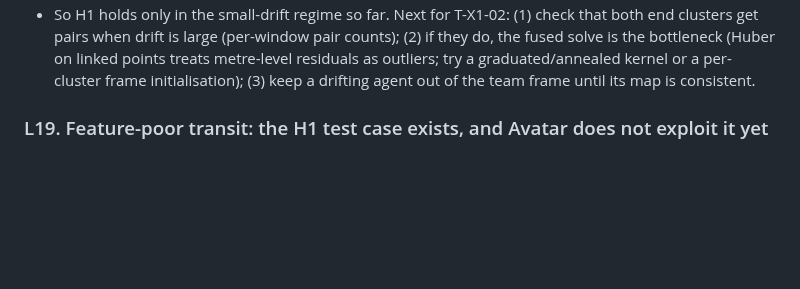
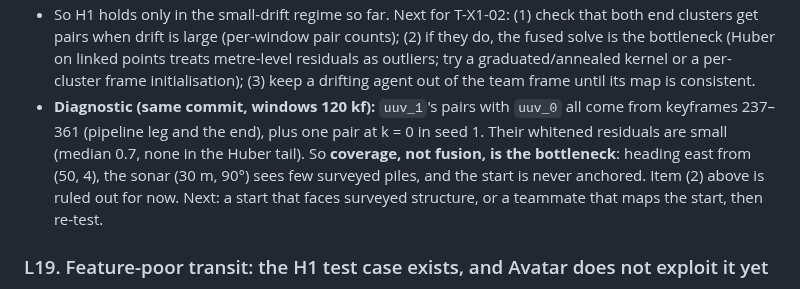
Before and after one commit to lesaf92/avatar_slam, a Markdown page: docs/LOG.md, the part around the change. Drawn GitHub-style; blank space fills up the shorter version.

Commit message:
docs: L20 diagnostic (coverage, not fusion, limits drift correction)
Task: T-X1-02

Co-Authored-By: Claude Opus 5.5 <noreply@anthropic.com>
Claude-Session: https://claude.ai/code/session_01GuNmutpTjadNzkg3PMgGVu

```diff
--- a/docs/LOG.md
+++ b/docs/LOG.md
@@ -44,6 +44,14 @@ python experiments/trajectory_study.py --presets fleet_transit_anchored --seeds
   linked points treats metre-level residuals as outliers; try a
   graduated/annealed kernel or a per-cluster frame initialisation); (3) keep
   a drifting agent out of the team frame until its map is consistent.
+- **Diagnostic (same commit, windows 120 kf):** `uuv_1`'s pairs with `uuv_0` all
+  come from keyframes 237–361 (pipeline leg and the end), plus one pair at
+  k = 0 in seed 1. Their whitened residuals are small (median 0.7, none in
+  the Huber tail). So **coverage, not fusion, is the bottleneck**: heading
+  east from (50, 4), the sonar (30 m, 90°) sees few surveyed piles, and the
+  start is never anchored. Item (2) above is ruled out for now. Next: a start
+  that faces surveyed structure, or a teammate that maps the start, then
+  re-test.
 
 ### L19. Feature-poor transit: the H1 test case exists, and Avatar does not exploit it yet
 
```
